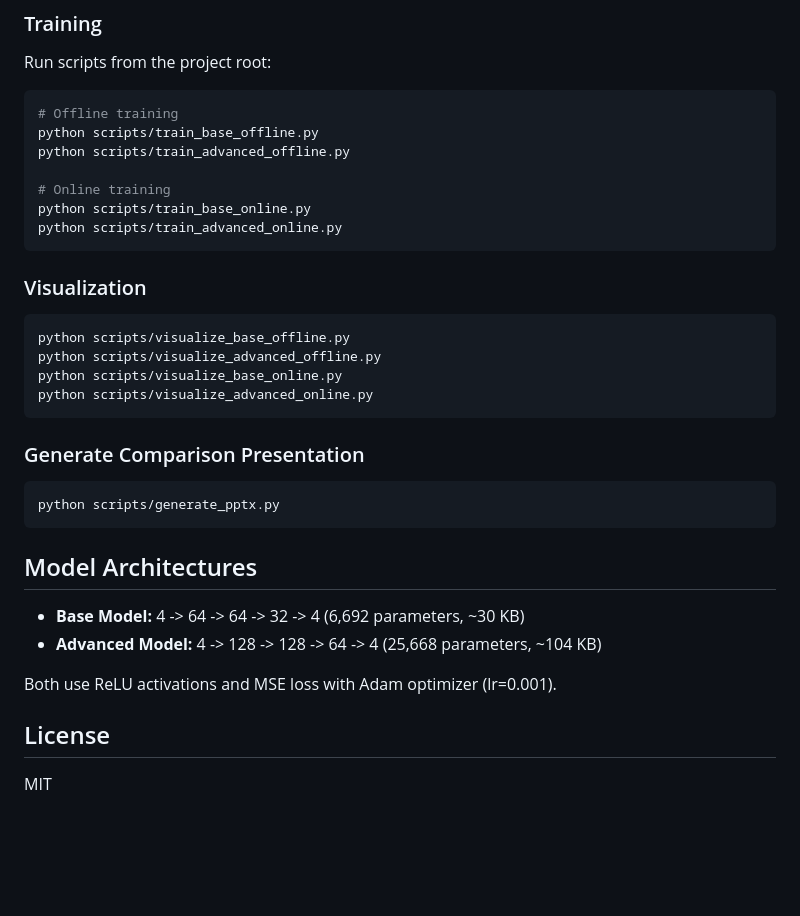
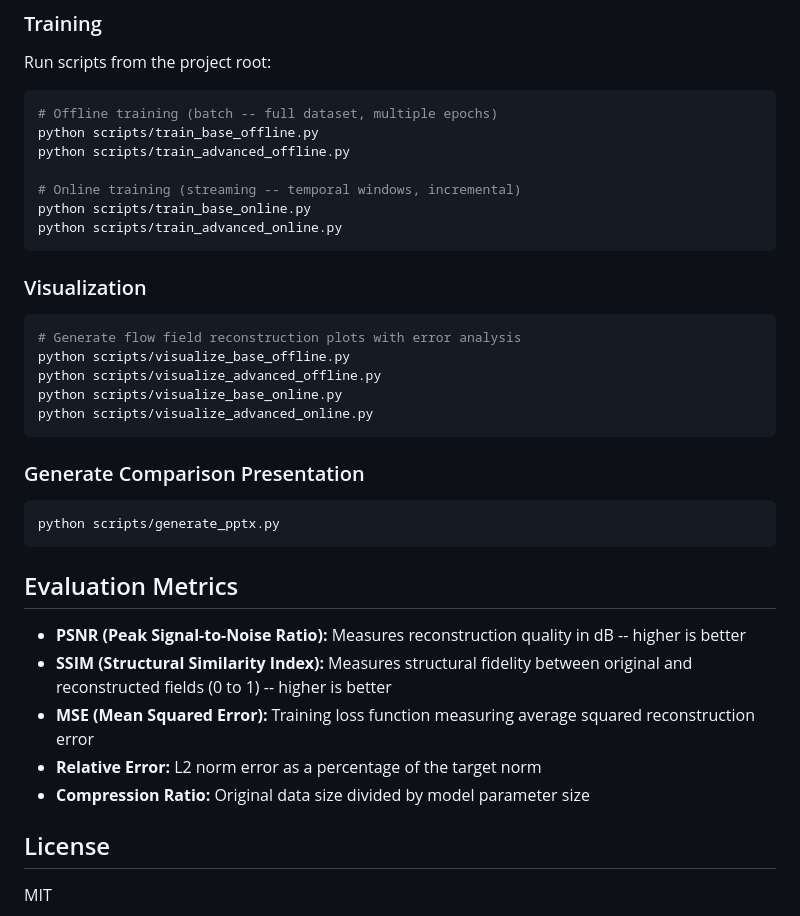
Before and after one commit to mahesh-sadupalli/master-thesis, a Markdown page: README.md, the part around one of its changes. GitHub-like rendering; blank space fills up the shorter version.

````diff
--- a/README.md
+++ b/README.md
@@ -68,11 +130,11 @@ The dataset contains 7,919,100 rows with 8 columns:
 Run scripts from the project root:
 
 ```bash
-# Offline training
+# Offline training (batch -- full dataset, multiple epochs)
 python scripts/train_base_offline.py
 python scripts/train_advanced_offline.py
 
-# Online training
+# Online training (streaming -- temporal windows, incremental)
 python scripts/train_base_online.py
 python scripts/train_advanced_online.py
 ```
@@ -80,6 +142,7 @@ python scripts/train_advanced_online.py
 ### Visualization
 
 ```bash
+# Generate flow field reconstruction plots with error analysis
 python scripts/visualize_base_offline.py
 python scripts/visualize_advanced_offline.py
 python scripts/visualize_base_online.py
@@ -92,12 +155,13 @@ python scripts/visualize_advanced_online.py
 python scripts/generate_pptx.py
 ```
 
-## Model Architectures
+## Evaluation Metrics
 
-- **Base Model:** 4 -> 64 -> 64 -> 32 -> 4 (6,692 parameters, ~30 KB)
-- **Advanced Model:** 4 -> 128 -> 128 -> 64 -> 4 (25,668 parameters, ~104 KB)
-
-Both use ReLU activations and MSE loss with Adam optimizer (lr=0.001).
+- **PSNR (Peak Signal-to-Noise Ratio):** Measures reconstruction quality in dB -- higher is better
+- **SSIM (Structural Similarity Index):** Measures structural fidelity between original and reconstructed fields (0 to 1) -- higher is better
+- **MSE (Mean Squared Error):** Training loss function measuring average squared reconstruction error
+- **Relative Error:** L2 norm error as a percentage of the target norm
+- **Compression Ratio:** Original data size divided by model parameter size
 
 ## License
 
````
Also changed, not shown: other parts of README.md (+77 -15 lines).
